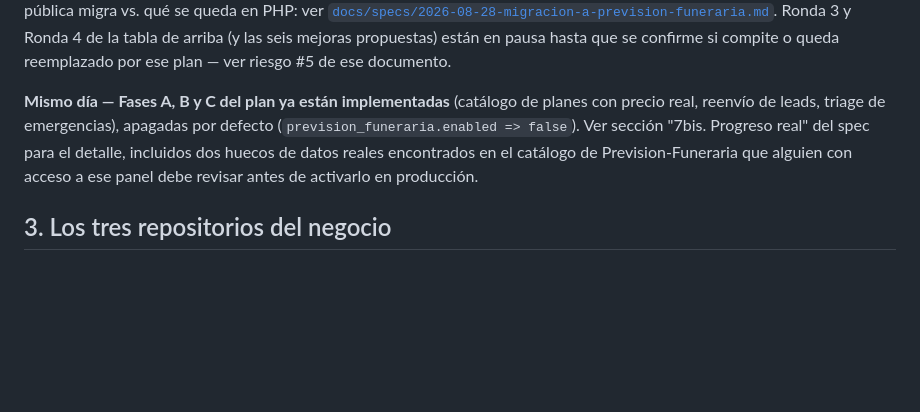
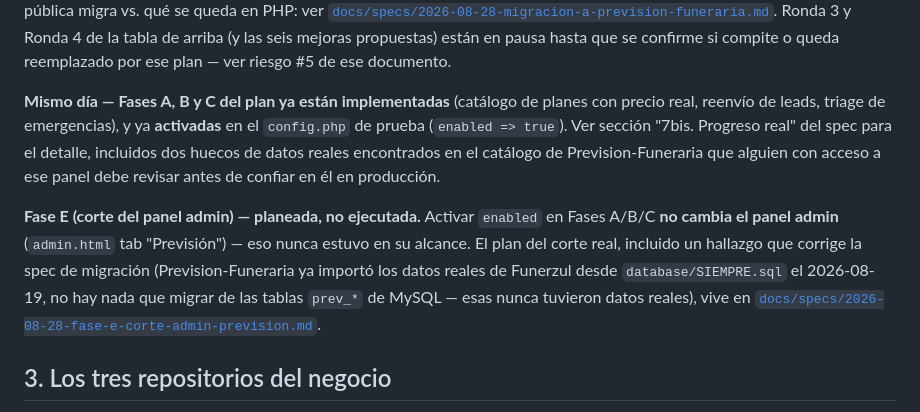
Before and after one commit to estebanjvasquez/Propuesta-Funerzul, a Markdown page: docs/SPEC.md, the part around the change. Rendered like a GitHub page; blank space fills up the shorter version.

```diff
--- a/docs/SPEC.md
+++ b/docs/SPEC.md
@@ -58,11 +58,20 @@ en pausa hasta que se confirme si compite o queda reemplazado por ese plan —
 ver riesgo #5 de ese documento.
 
 **Mismo día — Fases A, B y C del plan ya están implementadas** (catálogo de
-planes con precio real, reenvío de leads, triage de emergencias), apagadas
-por defecto (`prevision_funeraria.enabled => false`). Ver sección "7bis.
-Progreso real" del spec para el detalle, incluidos dos huecos de datos reales
-encontrados en el catálogo de Prevision-Funeraria que alguien con acceso a
-ese panel debe revisar antes de activarlo en producción.
+planes con precio real, reenvío de leads, triage de emergencias), y ya
+**activadas** en el `config.php` de prueba (`enabled => true`). Ver sección
+"7bis. Progreso real" del spec para el detalle, incluidos dos huecos de datos
+reales encontrados en el catálogo de Prevision-Funeraria que alguien con
+acceso a ese panel debe revisar antes de confiar en él en producción.
+
+**Fase E (corte del panel admin) — planeada, no ejecutada.** Activar
+`enabled` en Fases A/B/C **no cambia el panel admin** (`admin.html` tab
+"Previsión") — eso nunca estuvo en su alcance. El plan del corte real,
+incluido un hallazgo que corrige la spec de migración (Prevision-Funeraria
+ya importó los datos reales de Funerzul desde `database/SIEMPRE.sql` el
+2026-08-19, no hay nada que migrar de las tablas `prev_*` de MySQL — esas
+nunca tuvieron datos reales), vive en
+[`docs/specs/2026-08-28-fase-e-corte-admin-prevision.md`](specs/2026-08-28-fase-e-corte-admin-prevision.md).
 
 ## 3. Los tres repositorios del negocio
 
```
Also changed, not shown: docs/specs/2026-08-28-fase-e-corte-admin-prevision.md (added, +191 -0 lines), docs/specs/2026-08-28-migracion-a-prevision-funeraria.md (+8 -3 lines).
